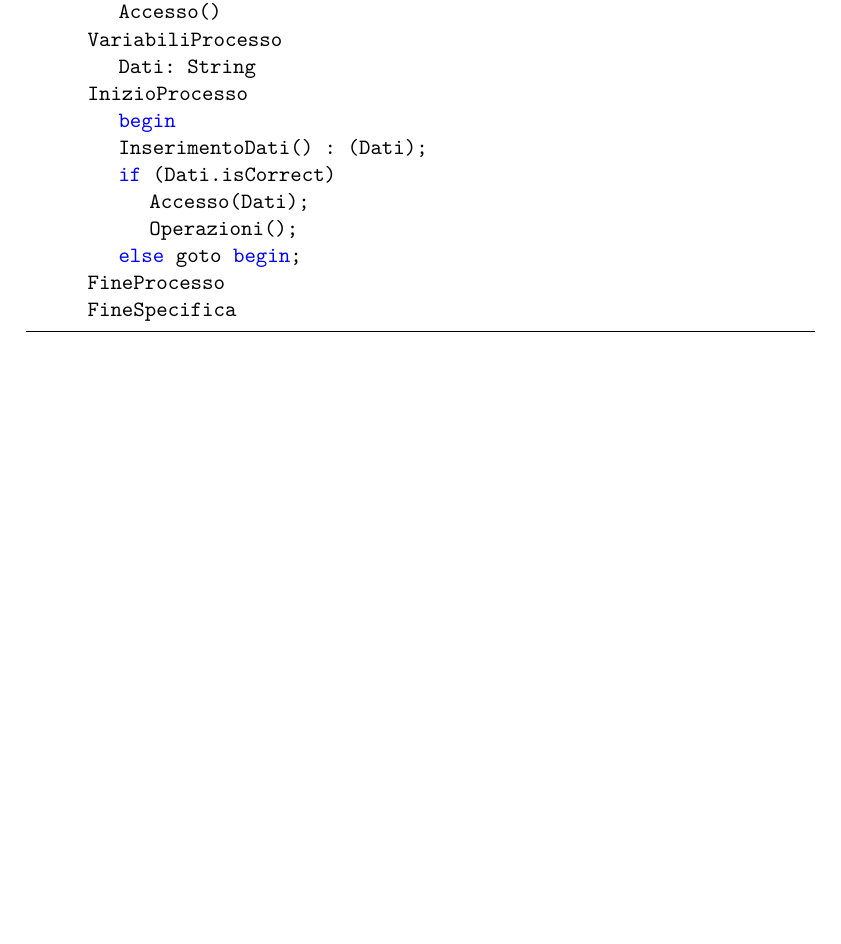
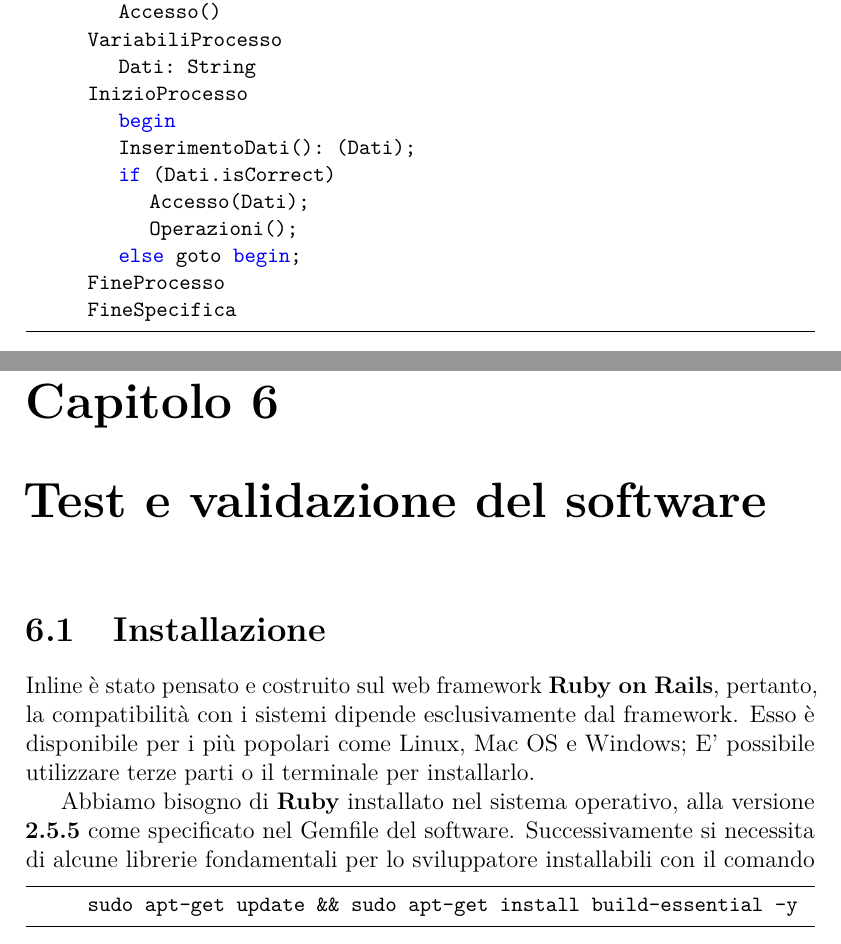
Before and after one commit to DanieleFedeli/Tesi-Inline, a LaTeX thesis (TesiDanieleFedeli.tex, which reads Capitolo6.tex): part of page 44 of 45 before the commit and two parts of pages 44 and 45 of 46 after it, the two joined at a grey line, cut so that both start at the same text, the shorter picture padded with empty space. The pictures show the PDF file TesiDanieleFedeli.pdf that the author committed with the source.

Commit message:
Inizio validazione capitolo

```diff
--- /dev/null
+++ b/Capitolo6.tex
@@ -0,0 +1,9 @@
+\chapter{Test e validazione del software}
+
+	\section{Installazione}
+	Inline è stato pensato e costruito sul web framework \textbf{Ruby on Rails}, pertanto, la compatibilità con i sistemi dipende esclusivamente dal framework. Esso è disponibile per i più popolari come Linux, Mac OS e Windows; E' possibile utilizzare terze parti o il terminale per installarlo.
+
+	Abbiamo bisogno di \textbf{Ruby} installato nel sistema operativo, alla versione \textbf{2.5.5} come specificato nel Gemfile del software. Successivamente si necessita di alcune librerie fondamentali per lo sviluppatore installabili con il comando
+	\begin{lstlisting}
+		sudo apt-get update && sudo apt-get install build-essential -y
+	\end{lstlisting}
```
Also changed, not shown: Capitolo5.tex (+1 -1 lines), TesiDanieleFedeli.tex (+1 -1 lines), TesiDanieleFedeli.pdf.
